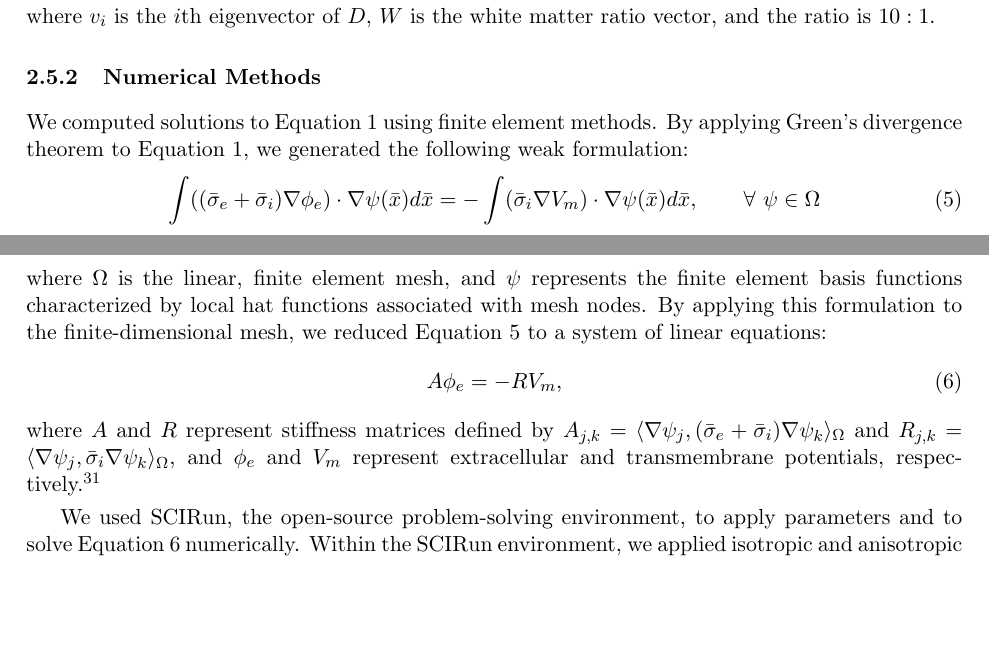
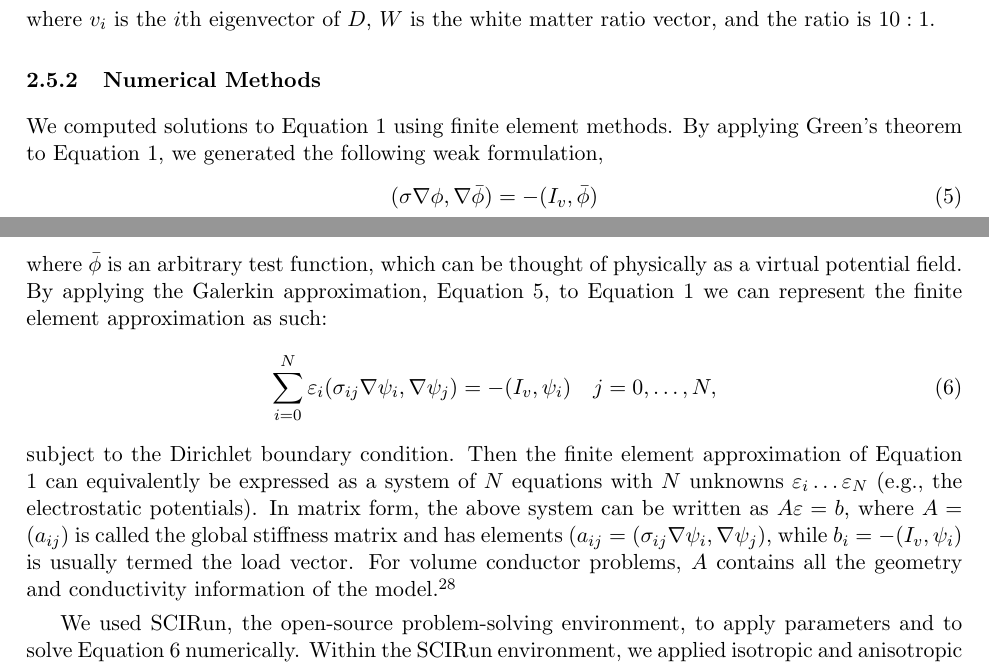
Before and after one commit to allywarner/Model_Paper, a LaTeX document (Rev1/paper_main.tex, which reads Rev1/Methods.tex): two parts of pages 16 and 17 of 35 before the commit and two parts of pages 16 and 17 of 37 after it, joined at a grey line, cut so that both start at the same text, the shorter picture padded with empty space. Compiled offline with pdfLaTeX.

Commit message:
Updated numerical section
Needs edits

```diff
--- a/Rev1/Methods.tex
+++ b/Rev1/Methods.tex
@@ -374,25 +374,20 @@ where $v_i$ is the $i$th eigenvector of $D$, $W$ is the white matter ratio vecto
 
 %%% This paragraph addresses Finite Element Discretization
 
-We computed solutions to Equation \ref{eq:1} using finite element methods.  By applying
-Green's divergence theorem to Equation \ref{eq:1}, we generated the following weak formulation:
+We computed solutions to Equation \ref{eq:1} using finite element methods. By applying Green's theorem to Equation \ref{eq:1}, we generated the following weak formulation,
 \begin{equation}
-\int ((\bar{\sigma}_e + \bar{\sigma}_i)\nabla \phi_e) \cdot \nabla \psi(\bar{x})d\bar{x} = - \int (\bar{\sigma}
-_i \nabla V_m)\cdot \nabla \psi(\bar{x})d\bar{x}, \quad \quad \forall \ \psi \in \Omega
+\label{eq:weakGreens}
+(\sigma \nabla \phi, \nabla \bar{\phi}) = -(I_v, \bar{\phi})
+\end{equation}
+where $ \bar{\phi}$ is an arbitrary test function, which can be thought of physically as a virtual potential field. By applying the Galerkin approximation, Equation \ref{eq:weakGreens}, to Equation \ref{eq:1} we can represent the finite element approximation as such:
+\begin{equation}
 \label{eq:galerkin}
+\sum_{i = 0}^{N} \varepsilon_i (\sigma_{ij} \nabla \psi_{i}, \nabla \psi_{j}) = -(I_v, \psi_i) \quad j = 0, \dots, N,
 \end{equation}
-where $\Omega$ is the linear, finite element mesh, and $\psi$ represents the finite element basis functions characterized by local hat functions associated with mesh nodes. By applying this formulation to the finite-dimensional mesh, we reduced Equation \ref{eq:galerkin} to a system of linear equations:
-\begin{equation}
-A \phi_e = -RV_m,
-\label{eq:ReducedFormula}
-\end{equation}
-where $A$ and $R$ represent stiffness matrices defined by $A_{j,k} = \langle \nabla \psi_j,(\bar{\sigma}
-_e + \bar{\sigma}_i)\nabla \psi_k \rangle_\Omega$ and $R_{j,k} = \langle \nabla \psi_j,\bar{\sigma}_i
-\nabla \psi_k \rangle_\Omega$,
-and $\phi_e$ and $V_m$ represent extracellular and transmembrane potentials, respectively.\cite{ref:fem}
+subject to the Dirichlet boundary condition. Then the finite element approximation of Equation \ref{eq:1} can equivalently be expressed as a system of $N$ equations with $N$ unknowns $\varepsilon_i \dots \varepsilon_N$ (e.g., the electrostatic potentials). In matrix form, the above system can be written as $A \varepsilon = b$,  where $A=(a_{ij})$ is called the global stiffness matrix and has elements $(a_{ij} = (\sigma_{ij} \nabla \psi_{i}, \nabla \psi_{j})$, while $b_i = -(I_v, \psi_i)$ is usually termed the load vector. For volume conductor problems, $A$ contains all the geometry and conductivity information of the model. \cite{ref:math}
 
 %%% This paragraph addresses SCIRun as a solver
-We used SCIRun, the open-source problem-solving environment, to apply parameters and to solve Equation \ref{eq:ReducedFormula} numerically.  Within the SCIRun environment, we applied isotropic and anisotropic conductivity tensors to the tetrahedral mesh as well as to inhomogeneous regions. We defined initial and boundary conditions and generated border regions in order to compute potentials by way of a conjugate gradient method with a Jacobi preconditioner.
+We used SCIRun, the open-source problem-solving environment, to apply parameters and to solve Equation \ref{eq:galerkin} numerically.  Within the SCIRun environment, we applied isotropic and anisotropic conductivity tensors to the tetrahedral mesh as well as to inhomogeneous regions. We defined initial and boundary conditions and generated border regions in order to compute potentials by way of a conjugate gradient method with a Jacobi preconditioner.
 
 \subsection{Simulations and Visualizations}
 \label{sec:sim}
```
Also changed, not shown: Rev1/aw.bib (+0 -8 lines), Rev1/paper_main.tex (+2 -0 lines), Rev1/paper_main.bbl, 5 other files.
